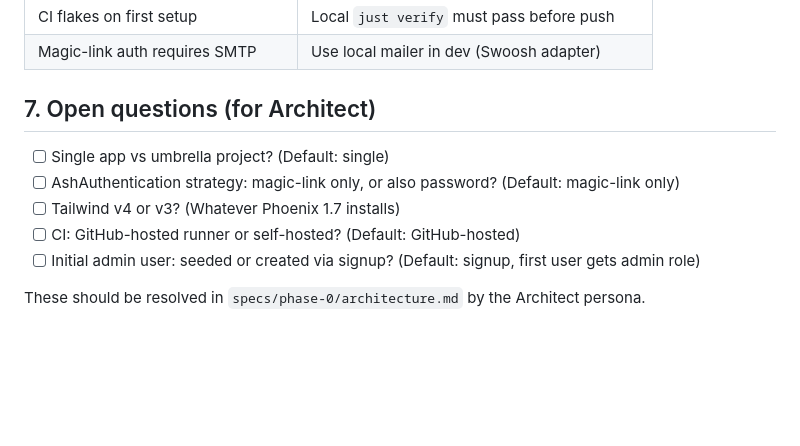
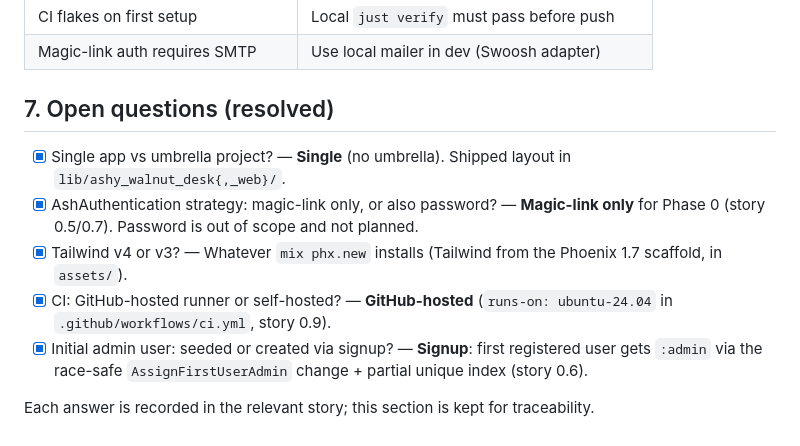
Before and after one commit to slowdoctor-dev/ashy-walnut-desk, a Markdown page: specs/phase-0/requirements.md, the part around the change. Drawn GitHub-style; blank space fills up the shorter version.

```diff
--- a/specs/phase-0/requirements.md
+++ b/specs/phase-0/requirements.md
@@ -90,13 +90,13 @@ Per AGENTS.md §2, each story = one fresh AI session = one PR = one atomic commi
 | CI flakes on first setup | Local `just verify` must pass before push |
 | Magic-link auth requires SMTP | Use local mailer in dev (Swoosh adapter) |
 
-## 7. Open questions (for Architect)
+## 7. Open questions (resolved)
 
-- [ ] Single app vs umbrella project? (Default: single)
-- [ ] AshAuthentication strategy: magic-link only, or also password? (Default: magic-link only)
-- [ ] Tailwind v4 or v3? (Whatever Phoenix 1.7 installs)
-- [ ] CI: GitHub-hosted runner or self-hosted? (Default: GitHub-hosted)
-- [ ] Initial admin user: seeded or created via signup? (Default: signup, first user gets admin role)
+- [x] Single app vs umbrella project? — **Single** (no umbrella). Shipped layout in `lib/ashy_walnut_desk{,_web}/`.
+- [x] AshAuthentication strategy: magic-link only, or also password? — **Magic-link only** for Phase 0 (story 0.5/0.7). Password is out of scope and not planned.
+- [x] Tailwind v4 or v3? — Whatever `mix phx.new` installs (Tailwind from the Phoenix 1.7 scaffold, in `assets/`).
+- [x] CI: GitHub-hosted runner or self-hosted? — **GitHub-hosted** (`runs-on: ubuntu-24.04` in `.github/workflows/ci.yml`, story 0.9).
+- [x] Initial admin user: seeded or created via signup? — **Signup**: first registered user gets `:admin` via the race-safe `AssignFirstUserAdmin` change + partial unique index (story 0.6).
 
-These should be resolved in `specs/phase-0/architecture.md` by the
-Architect persona.
+Each answer is recorded in the relevant story; this section is kept
+for traceability.
```
Also changed, not shown: BASELINE.md (+14 -5 lines), CHANGELOG.md (+44 -1 lines).
